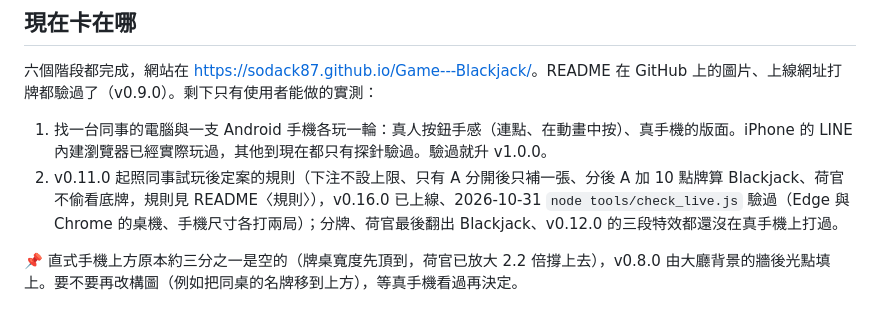
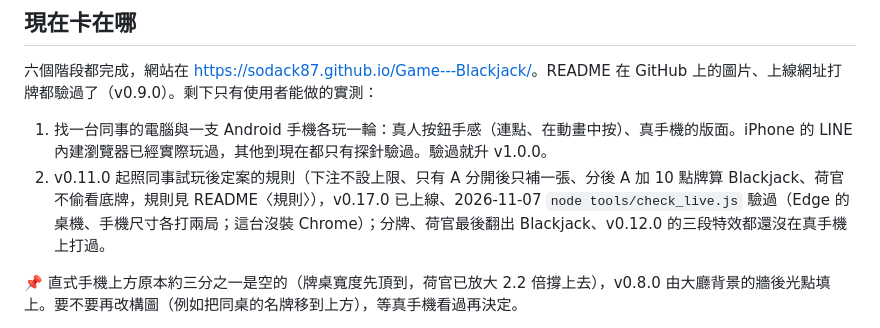
Before and after one commit to SodaCK87/Game---Blackjack, a Markdown page: 目標路線圖.md, the part around the change. GitHub-like rendering.

```diff
--- a/目標路線圖.md
+++ b/目標路線圖.md
@@ -21,7 +21,7 @@
 六個階段都完成，網站在 <https://sodack87.github.io/Game---Blackjack/>。README 在 GitHub 上的圖片、上線網址打牌都驗過了（v0.9.0）。剩下只有使用者能做的實測：
 
 1. 找一台同事的電腦與一支 Android 手機各玩一輪：真人按鈕手感（連點、在動畫中按）、真手機的版面。iPhone 的 LINE 內建瀏覽器已經實際玩過，其他到現在都只有探針驗過。驗過就升 v1.0.0。
-2. v0.11.0 起照同事試玩後定案的規則（下注不設上限、只有 A 分開後只補一張、分後 A 加 10 點牌算 Blackjack、荷官不偷看底牌，規則見 README〈規則〉），v0.16.0 已上線、2026-10-31 `node tools/check_live.js` 驗過（Edge 與 Chrome 的桌機、手機尺寸各打兩局）；分牌、荷官最後翻出 Blackjack、v0.12.0 的三段特效都還沒在真手機上打過。
+2. v0.11.0 起照同事試玩後定案的規則（下注不設上限、只有 A 分開後只補一張、分後 A 加 10 點牌算 Blackjack、荷官不偷看底牌，規則見 README〈規則〉），v0.17.0 已上線、2026-11-07 `node tools/check_live.js` 驗過（Edge 的桌機、手機尺寸各打兩局；這台沒裝 Chrome）；分牌、荷官最後翻出 Blackjack、v0.12.0 的三段特效都還沒在真手機上打過。
 
 📌 直式手機上方原本約三分之一是空的（牌桌寬度先頂到，荷官已放大 2.2 倍撐上去），v0.8.0 由大廳背景的牆後光點填上。要不要再改構圖（例如把同桌的名牌移到上方），等真手機看過再決定。
 
```
Also changed, not shown: README.md (+1 -1 lines).
